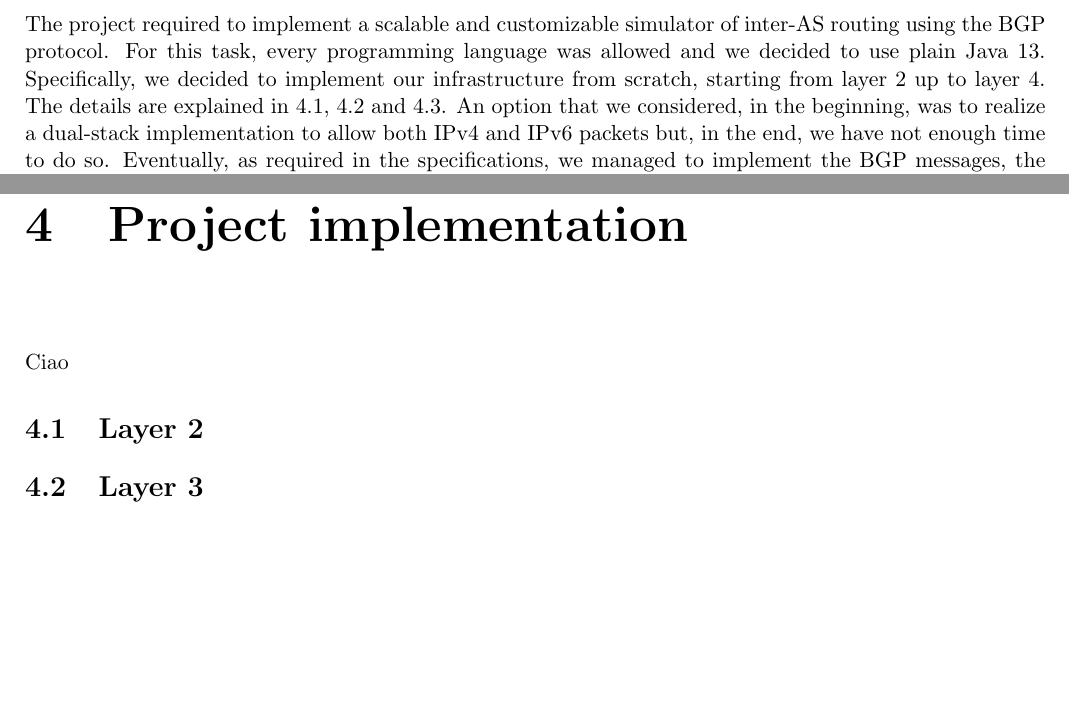
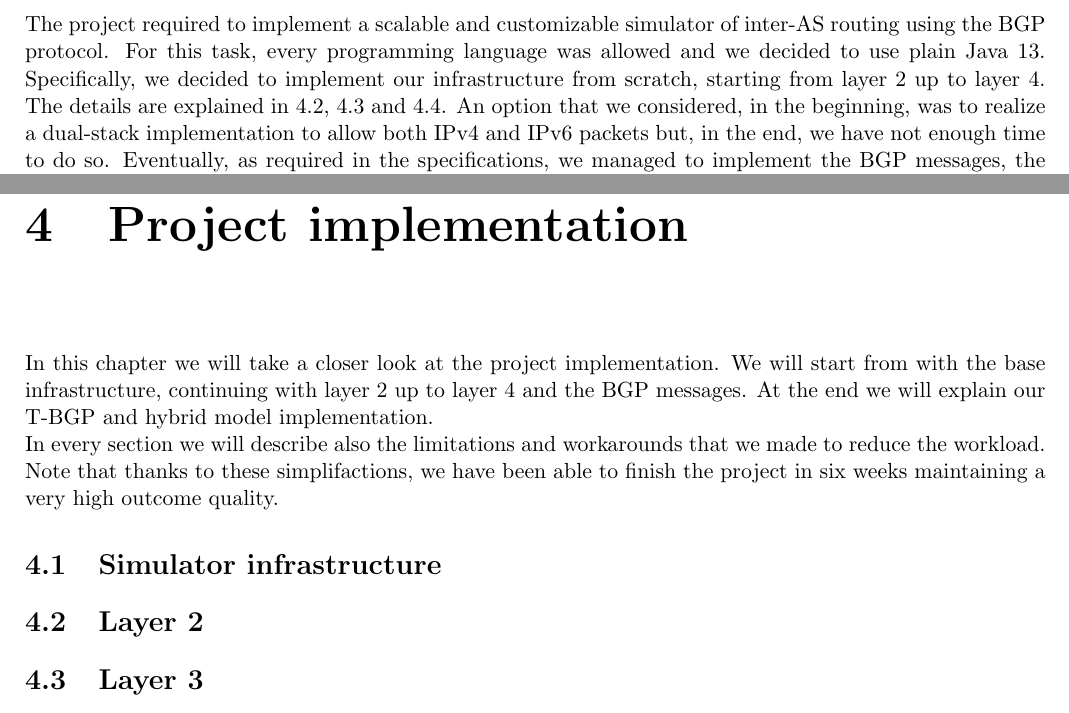
Before and after one commit to mirkoschicchi/Protocol-processing-and-security-project, a LaTeX thesis (doc/report.tex, which reads doc/4_projImpl.tex): two parts of pages 3 and 9 of 13, joined at a grey line, cut so that both start at the same text, the shorter picture padded with empty space. Compiled offline with pdfLaTeX.

Commit message:
Added intro to impl chapter

```diff
--- a/doc/4_projImpl.tex
+++ b/doc/4_projImpl.tex
@@ -1,8 +1,19 @@
 \chapter{Project implementation}
-%Presentation of project implementation: functional diagrams, solutions used in the implementation, what were the most difficult/interesting parts of the implementation, why, and how where they implemented (describe any innovative ideas and solutions you included; include code snippets as example if necessary)
-Ciao
+% Presentation of project implementation:
+% functional diagrams,
+% solutions used in the implementation,
+% what were the most difficult/interesting parts of the implementation,
+% why and how were they implemented (describe any innovative ideas and solutions you included; include code snippets as example if necessary)
+In this chapter we will take a closer look at the project implementation.
+We will start from with the base infrastructure, continuing with layer 2 up to layer 4 and the BGP messages.
+At the end we will explain our T-BGP and hybrid model implementation.\newline
+In every section we will describe also the limitations and workarounds that we made to reduce the workload.
+Note that thanks to these simplifactions, we have been able to finish the project in six weeks maintaining a very high outcome quality.
+
+\section{Simulator infrastructure}
 
 \section{Layer 2}\label{layer2}
+
 
 \section{Layer 3}\label{layer3}
 For what concerns the Network Layer we first created the IPv6 header following the RFC 2460 \cite{rfc2460}.\newline
```
